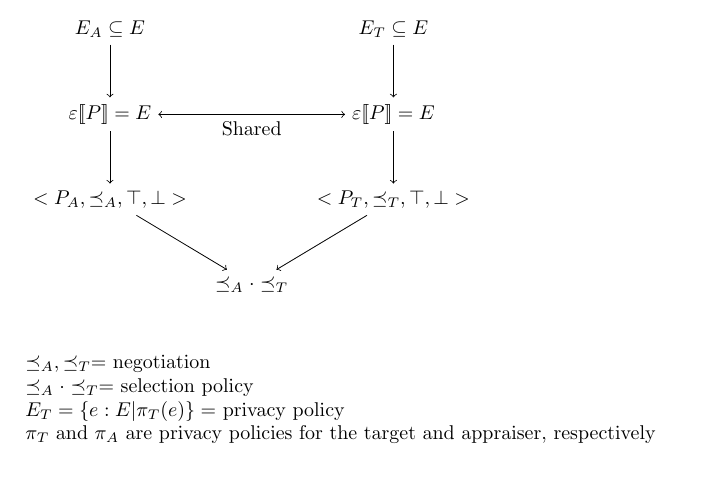
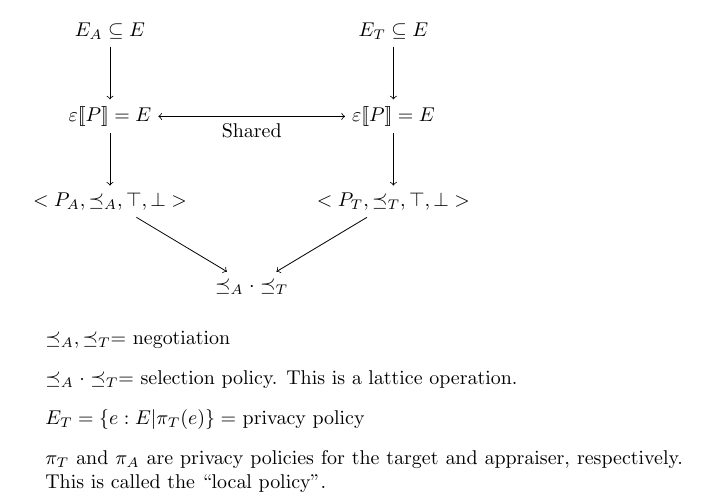
Before and after one commit to ku-sldg/negotiation20, a LaTeX document (policy-fig.tex): part of the page, cut so that both start at the same text, the shorter picture padded with empty space. Compiled offline with pdfLaTeX.

Commit message:
updating policy fig

```diff
--- a/policy-fig.tex
+++ b/policy-fig.tex
@@ -38,9 +38,11 @@
 
 \end{tikzpicture}
 
-\vspace{8mm}
-$\preceq_A, \preceq_T = $ negotiation
-\newline \indent $\preceq_A \cdot  \preceq_T = $ selection policy
-\newline \indent $E_T =\{e : E | \pi_T(e)\} = $ privacy policy
-\newline \indent $\pi_T $ and $\pi_A $ are privacy policies for the target and appraiser, respectively
+\begin{itemize}
+	\item[] $\preceq_A, \preceq_T = $ negotiation
+	\item[] $\preceq_A \cdot  \preceq_T = $ selection policy. This is a lattice operation.
+	\item[] $E_T =\{e : E | \pi_T(e)\} = $ privacy policy
+	\item[] $\pi_T $ and $\pi_A $ are privacy policies for the target and appraiser, respectively. This is called the ``local policy".
+\end{itemize}
+
 \end{document}
```
